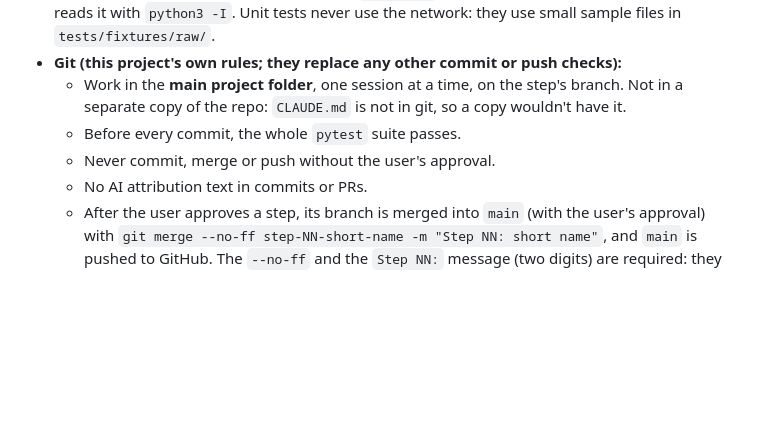
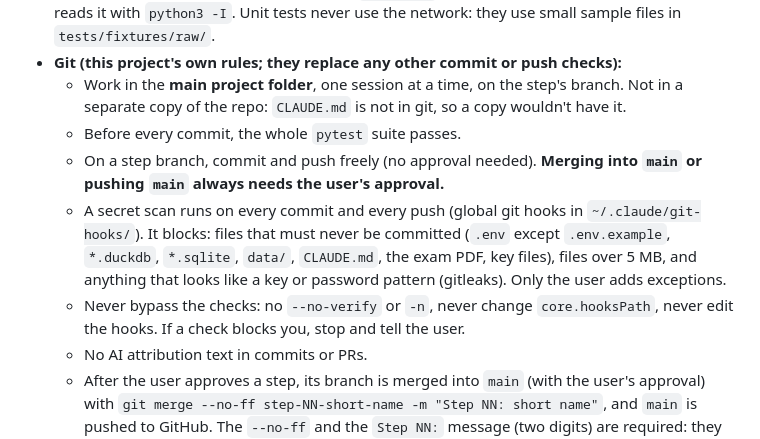
Before and after one commit to Daniel1Maymon/airport-investment-agent, a Markdown page: docs/implementation-plan.md, the part around the change. Drawn GitHub-style; blank space fills up the shorter version.

Commit message:
Plan: free commits/pushes on step branches, secret scan, approval only for main

```diff
--- a/docs/implementation-plan.md
+++ b/docs/implementation-plan.md
@@ -89,7 +89,9 @@ The Rules below apply to both sub-agents; include them in their instructions.
 - **Git (this project's own rules; they replace any other commit or push checks):**
   - Work in the **main project folder**, one session at a time, on the step's branch. Not in a separate copy of the repo: `CLAUDE.md` is not in git, so a copy wouldn't have it.
   - Before every commit, the whole `pytest` suite passes.
-  - Never commit, merge or push without the user's approval.
+  - On a step branch, commit and push freely (no approval needed). **Merging into `main` or pushing `main` always needs the user's approval.**
+  - A secret scan runs on every commit and every push (global git hooks in `~/.claude/git-hooks/`). It blocks: files that must never be committed (`.env` except `.env.example`, `*.duckdb`, `*.sqlite`, `data/`, `CLAUDE.md`, the exam PDF, key files), files over 5 MB, and anything that looks like a key or password pattern (gitleaks). Only the user adds exceptions.
+  - Never bypass the checks: no `--no-verify` or `-n`, never change `core.hooksPath`, never edit the hooks. If a check blocks you, stop and tell the user.
   - No AI attribution text in commits or PRs.
   - After the user approves a step, its branch is merged into `main` (with the user's approval) with `git merge --no-ff step-NN-short-name -m "Step NN: short name"`, and `main` is pushed to GitHub. The `--no-ff` and the `Step NN:` message (two digits) are required: they are how the next session finds its step (section 0). **Merge on the laptop, never with the "Merge pull request" button on the GitHub website**: the website writes its own message ("Merge pull request #12 from …"), and the next session would think the step is not done. The next step starts from `main`.
 
```
